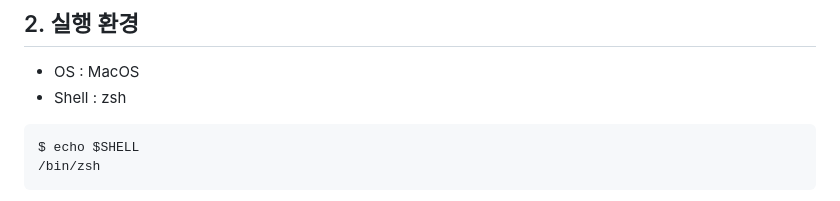
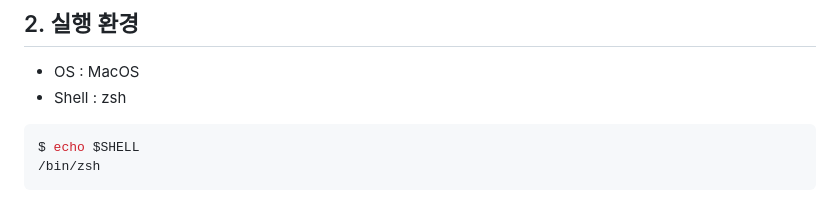
Before and after one commit to whdals006/Codyssey_E1-1, a Markdown page: README.md, the part around the change. Rendered like a GitHub page.

````diff
--- a/README.md
+++ b/README.md
@@ -27,7 +27,7 @@
 - OS : MacOS
 - Shell : zsh
 
-```
+```zsh
 $ echo $SHELL
 /bin/zsh
 ```
````
